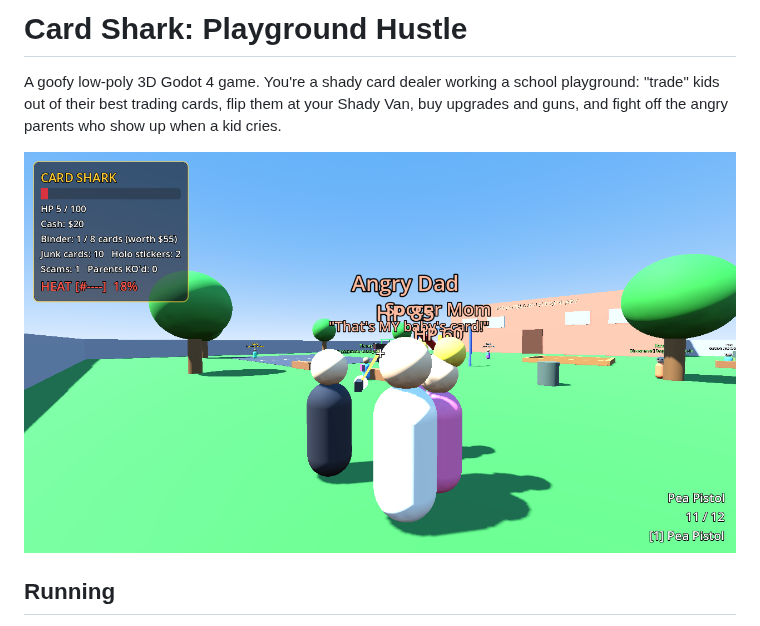
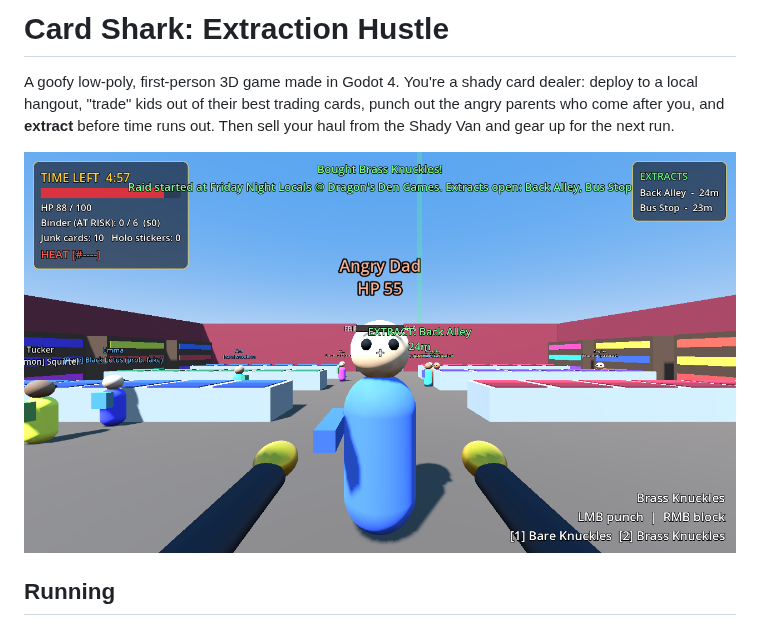
Before and after one commit to jcohencs/gameslop, a Markdown page: README.md, the part around one of its changes. Drawn GitHub-style; pictures changed too: screenshot.png.

```diff
--- a/README.md
+++ b/README.md
@@ -1,6 +1,6 @@
-# Card Shark: Playground Hustle
+# Card Shark: Extraction Hustle
 
-A goofy low-poly 3D Godot 4 game. You're a shady card dealer working a school playground: "trade" kids out of their best trading cards, flip them at your Shady Van, buy upgrades and guns, and fight off the angry parents who show up when a kid cries.
+A goofy low-poly, first-person 3D game made in Godot 4. You're a shady card dealer: deploy to a local hangout, "trade" kids out of their best trading cards, punch out the angry parents who come after you, and **extract** before time runs out. Then sell your haul from the Shady Van and gear up for the next run.
 
 ![screenshot](screenshot.png)
 
```
Also changed, not shown: other parts of README.md (+38 -23 lines), 9 other files.
